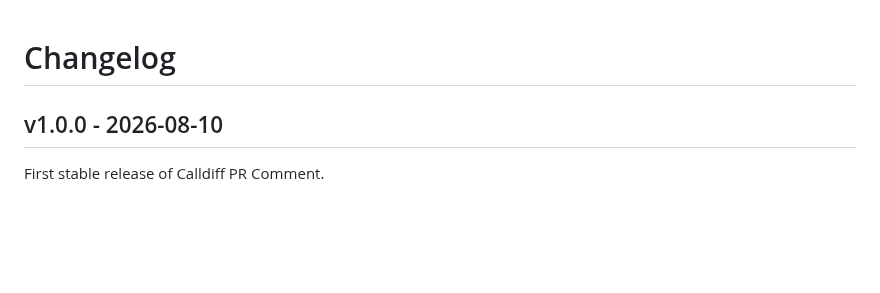
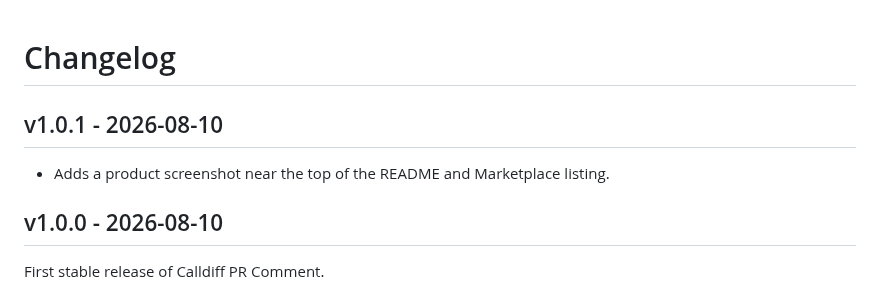
Before and after one commit to actions-marketplace-validations/ldub_calldiff-action, a Markdown page: CHANGELOG.md, the part around the change. GitHub-like rendering; blank space fills up the shorter version.

```diff
--- a/CHANGELOG.md
+++ b/CHANGELOG.md
@@ -1,4 +1,8 @@
 # Changelog
+
+## v1.0.1 - 2026-08-10
+
+- Adds a product screenshot near the top of the README and Marketplace listing.
 
 ## v1.0.0 - 2026-08-10
 
```
Also changed, not shown: README.md (+2 -0 lines), docs/assets/calldiff-checkout-flow.png (added), 3 other files.
